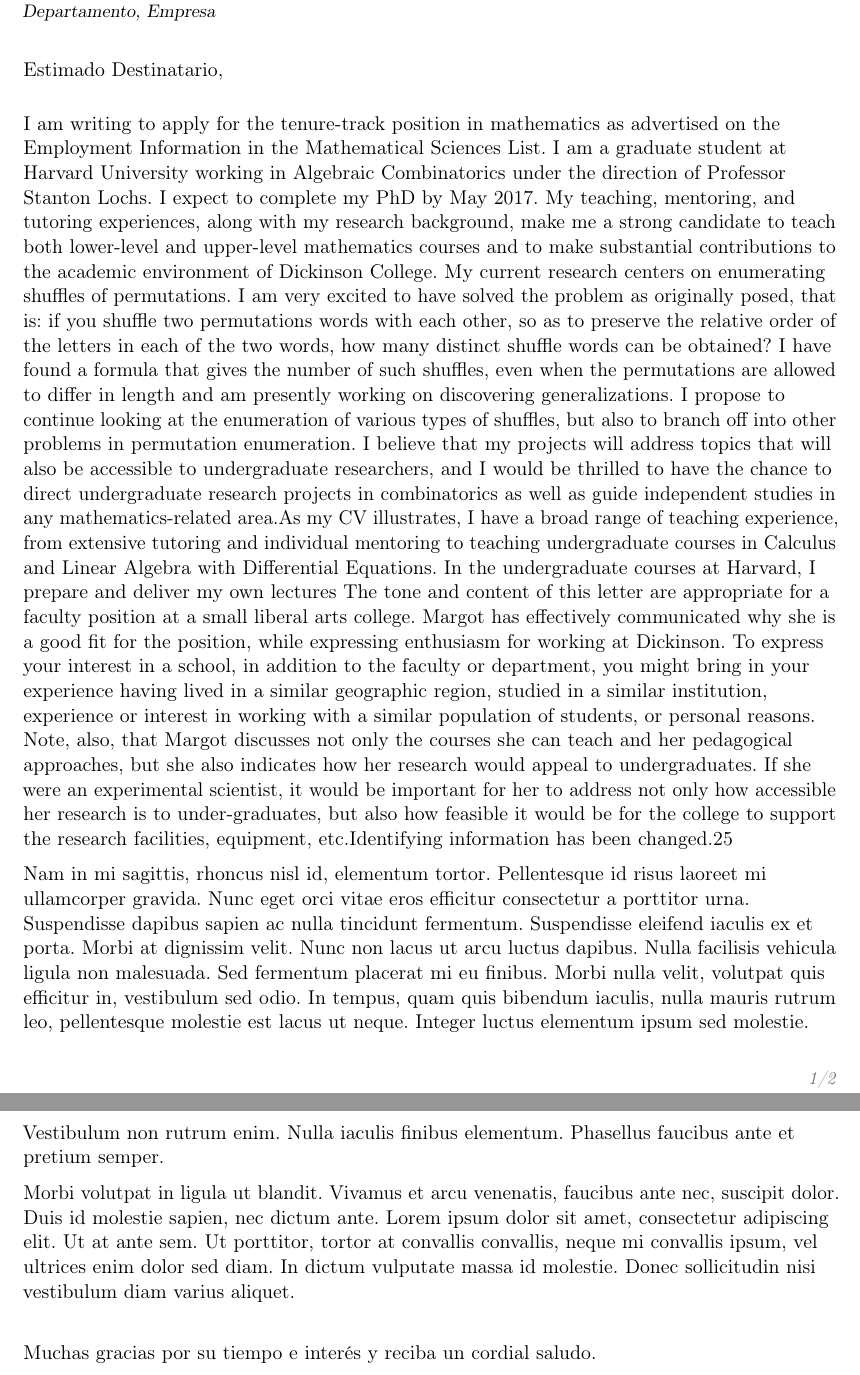
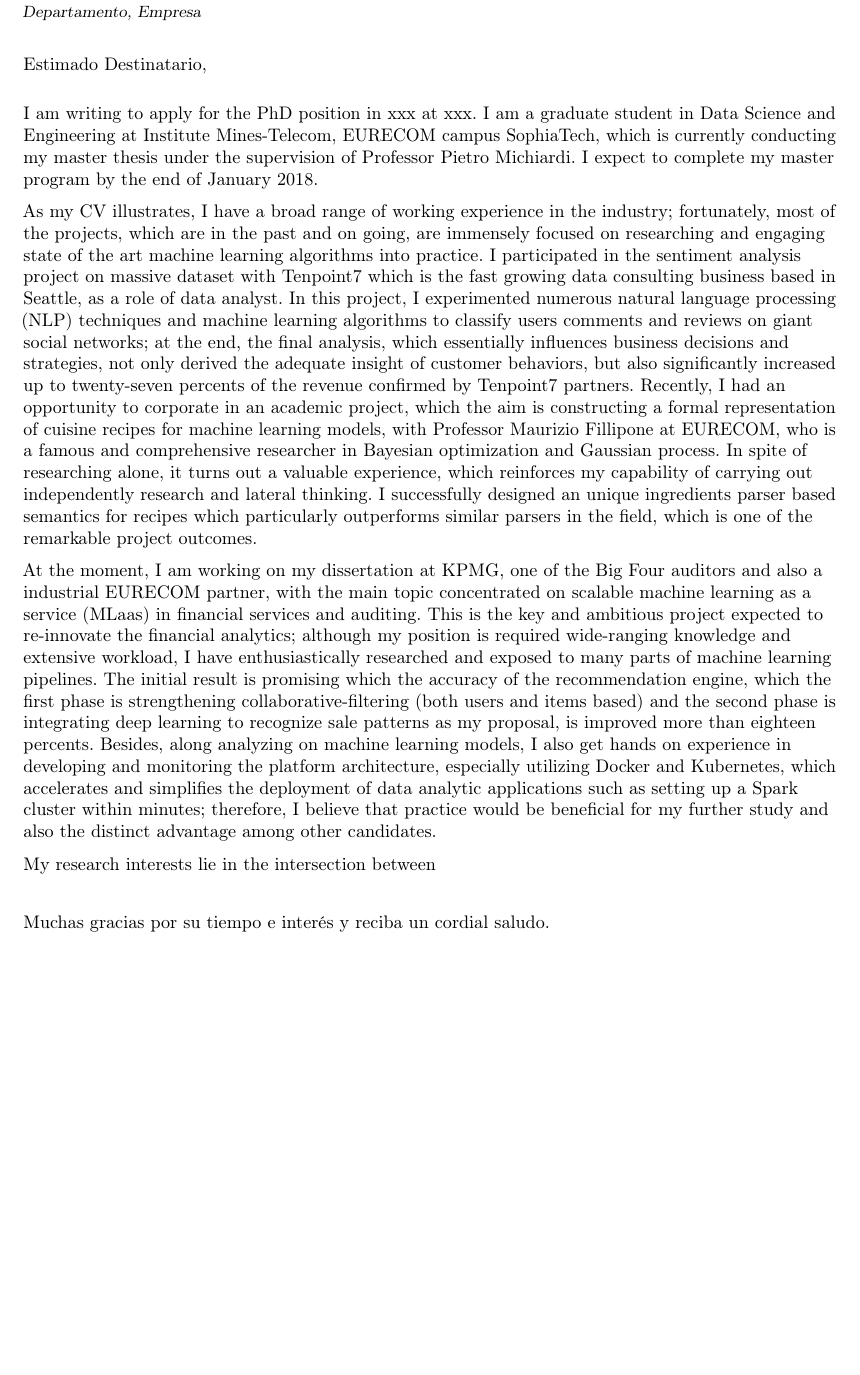
Before and after one commit to trungduynguyen/Trung-Duy-NGUYEN-curriculum-vitea-, a LaTeX CV (main.tex): two parts of pages 1 and 2 of 2 before the commit and part of the page after it, the two joined at a grey line, cut so that both start at the same text, the shorter picture padded with empty space. Compiled offline with pdfLaTeX.

Commit message:
finish para2

```diff
--- a/main.tex
+++ b/main.tex
@@ -6,7 +6,7 @@
 % available at http://www.latex-project.org/lppl/.
 %Version for spanish users, by dgarhdez
 
-\documentclass[11pt,a4paper,roman]{moderncv}        % possible options include font size ('10pt', '11pt' and '12pt'), paper size ('a4paper', 'letterpaper', 'a5paper', 'legalpaper', 'executivepaper' and 'landscape') and font family ('sans' and 'roman')
+\documentclass[10pt,a4paper,roman]{moderncv}        % possible options include font size ('10pt', '11pt' and '12pt'), paper size ('a4paper', 'letterpaper', 'a5paper', 'legalpaper', 'executivepaper' and 'landscape') and font family ('sans' and 'roman')
 \usepackage[spanish,es-lcroman]{babel}
 
 
@@ -60,12 +60,15 @@
 \enclosure[Adjunto]{CV}          % use an optional argument to use a string other than "Enclosure", or redefine \enclname
 \makelettertitle
 
-I am writing to apply for the tenure-track position in mathematics as advertised on the Employment Information in the Mathematical Sciences List. I am a graduate student at Harvard University working in Algebraic Combinatorics under the direction of Professor Stanton Lochs. I expect to complete my PhD by May 2017. My teaching, mentoring, and tutoring experiences, along with my research background, make me a strong candidate to teach both lower-level and upper-level mathematics courses and to make substantial contributions to the academic environment of Dickinson College. My current research centers on enumerating shuffles of permutations. I am very excited to have solved the problem as originally posed, that is: if you shuffle two permutations words with each other, so as to preserve the relative order of the letters in each of the two words, how many distinct shuffle words can be obtained? I have found a formula that gives the number of such shuffles, even when the permutations are allowed to differ in length and am presently working on discovering generalizations.  I propose to continue looking at the enumeration of various types of shuffles, but also to branch off into other problems in permutation enumeration. I believe that my projects will address topics that will also be accessible to undergraduate researchers, and I would be thrilled to have the chance to direct undergraduate research projects in combinatorics as well as guide independent studies in any mathematics-related area.As my CV illustrates, I have a broad range of teaching experience, from extensive tutoring and individual mentoring to teaching undergraduate courses in Calculus and Linear Algebra with Differential Equations. In the undergraduate courses at Harvard, I prepare and deliver my own lectures The tone and content of this letter are appropriate for a faculty position at a small liberal arts college.  Margot has effectively communicated why she is a good fit for the position, while expressing enthusiasm for working at Dickinson. To express your interest in a school, in addition to the faculty or department, you might bring in your experience having lived in a similar geographic region, studied in a similar institution, experience or interest in working with a similar population of students, or personal reasons. Note, also, that Margot discusses not only the courses she can teach and her pedagogical approaches, but she also indicates how her research would appeal to undergraduates.  If she were an experimental scientist, it would be important for her to address not only how accessible her research is to under-graduates, but also how feasible it would be for the college to support the research facilities, equipment, etc.Identifying information has been changed.25
+I am writing to apply for the PhD position in {xxx} at {xxx}. I am a graduate student in Data Science and Engineering at Institute Mines-Telecom, EURECOM campus SophiaTech, which is currently conducting my master thesis under the supervision of Professor Pietro Michiardi. I expect to complete my master program by the end of January 2018.
+
+As my CV illustrates, I have a broad range of working experience in the industry; fortunately, most of the projects, which are in the past and on going, are immensely focused on researching and engaging state of the art machine learning algorithms into practice. I participated in the sentiment analysis project on massive dataset with Tenpoint7 which is the fast growing data consulting business based in Seattle, as a role of data analyst. In this project, I experimented numerous natural language processing (NLP) techniques and machine learning algorithms to classify users comments and reviews on giant social networks; at the end, the final analysis, which essentially influences business decisions and strategies, not only derived the adequate insight of customer behaviors, but also significantly increased up to twenty-seven percents of the revenue confirmed by Tenpoint7 partners. Recently, I had an opportunity to corporate in an academic project, which the aim is constructing a formal representation of cuisine recipes for machine learning models, with Professor Maurizio Fillipone at EURECOM, who is a famous and comprehensive researcher in Bayesian optimization and Gaussian process. In spite of researching alone, it turns out a valuable experience, which reinforces my capability of carrying out independently research and lateral thinking. I successfully designed an unique ingredients parser based semantics for recipes which particularly outperforms similar parsers in the field, which is one of the remarkable project outcomes.
+
+At the moment, I am working on my dissertation at KPMG, one of the Big Four auditors and also a industrial EURECOM partner, with the main topic concentrated on scalable machine learning as a service (MLaas) in financial services and auditing. This is the key and ambitious project expected to re-innovate the financial analytics; although my position is required wide-ranging knowledge and extensive workload, I have enthusiastically researched and exposed to many parts of machine learning pipelines. The initial result is promising which the accuracy of the recommendation engine, which the first phase is strengthening collaborative-filtering (both users and items based) and the second phase is integrating deep learning to recognize sale patterns as my proposal, is improved more than eighteen percents. Besides, along analyzing on machine learning models, I also get hands on experience in developing and monitoring the platform architecture, especially utilizing Docker and Kubernetes, which accelerates and simplifies the deployment of data analytic applications such as setting up a Spark cluster within minutes; therefore, I believe that practice would be beneficial for my further study and also the distinct advantage among other candidates.
+
+My research interests lie in the intersection between
 
 
-Nam in mi sagittis, rhoncus nisl id, elementum tortor. Pellentesque id risus laoreet mi ullamcorper gravida. Nunc eget orci vitae eros efficitur consectetur a porttitor urna. Suspendisse dapibus sapien ac nulla tincidunt fermentum. Suspendisse eleifend iaculis ex et porta. Morbi at dignissim velit. Nunc non lacus ut arcu luctus dapibus. Nulla facilisis vehicula ligula non malesuada. Sed fermentum placerat mi eu finibus. Morbi nulla velit, volutpat quis efficitur in, vestibulum sed odio. In tempus, quam quis bibendum iaculis, nulla mauris rutrum leo, pellentesque molestie est lacus ut neque. Integer luctus elementum ipsum sed molestie. Vestibulum non rutrum enim. Nulla iaculis finibus elementum. Phasellus faucibus ante et pretium semper.
-
-Morbi volutpat in ligula ut blandit. Vivamus et arcu venenatis, faucibus ante nec, suscipit dolor. Duis id molestie sapien, nec dictum ante. Lorem ipsum dolor sit amet, consectetur adipiscing elit. Ut at ante sem. Ut porttitor, tortor at convallis convallis, neque mi convallis ipsum, vel ultrices enim dolor sed diam. In dictum vulputate massa id molestie. Donec sollicitudin nisi vestibulum diam varius aliquet.
 
 
 
```
Also changed, not shown: main.pdf (added), 4 other files.
